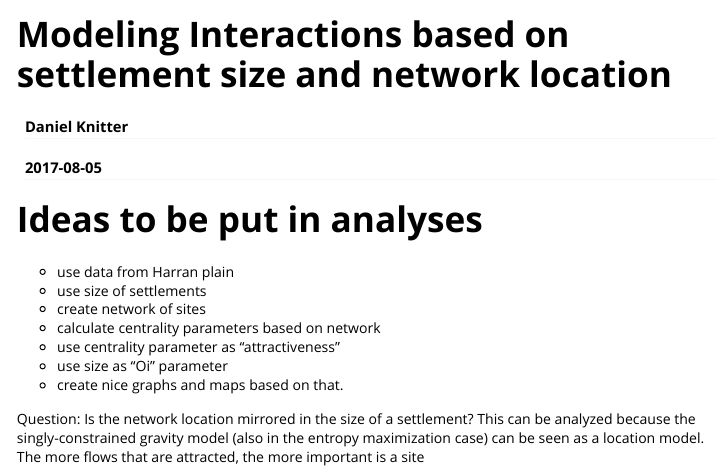
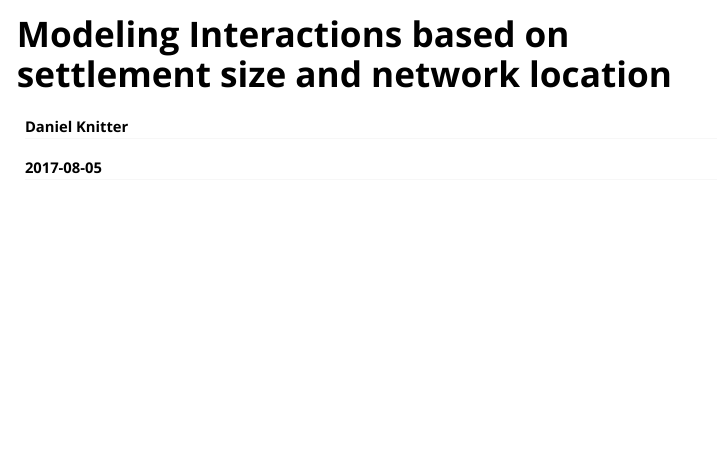
Before and after one commit to rjrivers/moin, an R Markdown document (vignettes/Modelling_Spatial_Interactions.Rmd): the page in a window 1100 px wide, from its top. Rendered offline with R 4.5, knitr and Pandoc, with nearby package versions.

Commit message:
move the status and todos from vignette to root of git directory

```diff
--- a/vignettes/Modelling_Spatial_Interactions.Rmd
+++ b/vignettes/Modelling_Spatial_Interactions.Rmd
@@ -8,15 +8,3 @@ vignette: >
   %\VignetteEngine{knitr::rmarkdown}
   %\VignetteEncoding{UTF-8}
 ---
-
-# Ideas to be put in analyses
-
-- use data from Harran plain
-- use size of settlements
-- create network of sites
-- calculate centrality parameters based on network
-- use centrality parameter as "attractiveness"
-- use size as "Oi" parameter
-- create nice graphs and maps based on that.
-
-Question: Is the network location mirrored in the size of a settlement? This can be analyzed because the singly-constrained gravity model (also in the entropy maximization case) can be seen as a location model. The more flows that are attracted, the more important is a site
```
Also changed, not shown: status_and_todos.md (added, +11 -0 lines).
